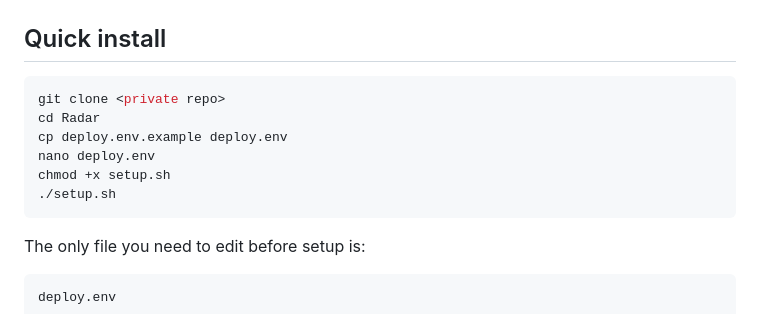
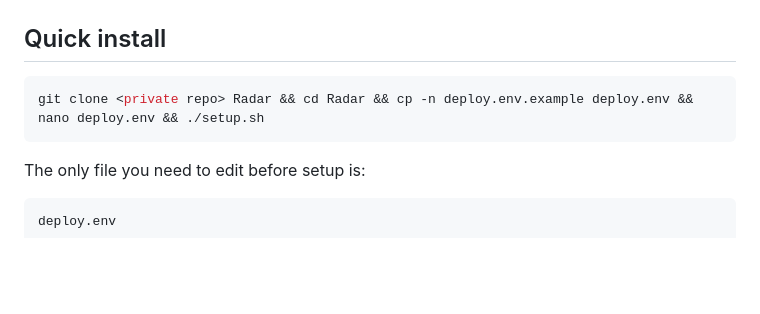
Before and after one commit to ApiFlier/Radar, a Markdown page: README.md, the part around the change. Drawn GitHub-style; blank space fills up the shorter version.

Commit message:
Simplify quick install command in README
Condensed quick install instructions into a single command.

````diff
--- a/README.md
+++ b/README.md
@@ -9,12 +9,7 @@ Radar ingests live aircraft data, stores aircraft state in Redis, and serves a w
 ## Quick install
 
 ```bash
-git clone <private repo>
-cd Radar
-cp deploy.env.example deploy.env
-nano deploy.env
-chmod +x setup.sh
-./setup.sh
+git clone <private repo> Radar && cd Radar && cp -n deploy.env.example deploy.env && nano deploy.env && ./setup.sh
 ```
 
 The only file you need to edit before setup is:
````
